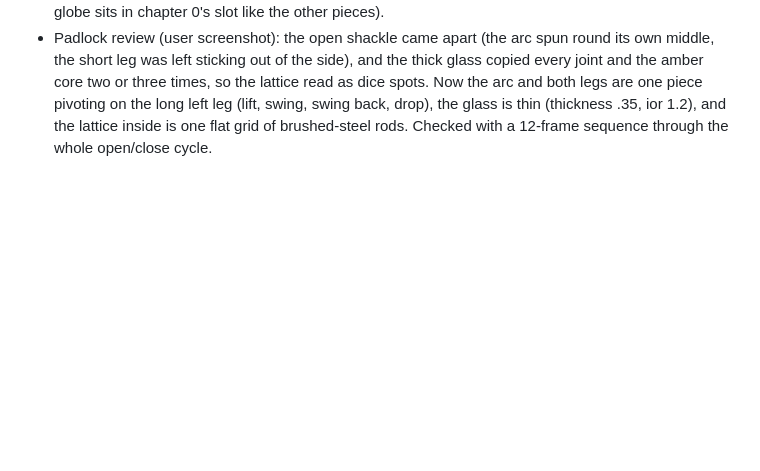
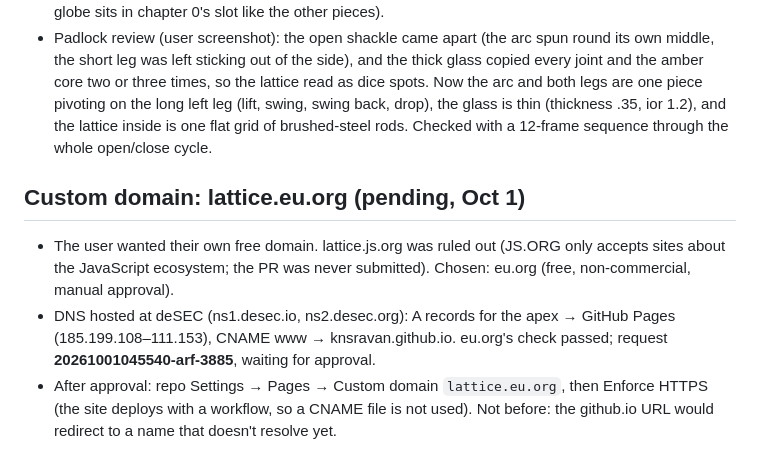
Before and after one commit to Knsravan/lattice, a Markdown page: NOTES.md, the part around the change. Drawn GitHub-style; blank space fills up the shorter version.

Commit message:
Notes: lattice.eu.org requested (deSEC DNS), pending approval (#39)
Claude-Session: https://claude.ai/code/session_01CFLP1XEDjDm6VcSGuXYqDk

Co-authored-by: Claude <noreply@anthropic.com>

```diff
--- a/NOTES.md
+++ b/NOTES.md
@@ -173,3 +173,8 @@
 - Scene 4's dots only filled a round patch in the middle of the box (a fixed ball of radius 4.2/3.0/2.4). Now: 2D fills the whole view (≈150 dots), 3D/4D use a bigger cloud (≈850/700 dots) that fades beyond the old core; balls still land in the core. The amber ball got lost among the beads in 3D: bigger, stronger glow, drawn on top.
 - The title crystal and chapter 0 fibre stream were "good but not that suitable for our concept". Reference artifact "Title and Problem Pieces" (title: A lattice padlock / B lattice key; ch. 0: A a red prism tapping the fibre stream / B a glass globe of light arcs), shown flowing into chapter 1. The user chose A and B: padlock + globe are now in `ui/signal.ts` (the stream and its phone-only slot rule are gone; the globe sits in chapter 0's slot like the other pieces).
 - Padlock review (user screenshot): the open shackle came apart (the arc spun round its own middle, the short leg was left sticking out of the side), and the thick glass copied every joint and the amber core two or three times, so the lattice read as dice spots. Now the arc and both legs are one piece pivoting on the long left leg (lift, swing, swing back, drop), the glass is thin (thickness .35, ior 1.2), and the lattice inside is one flat grid of brushed-steel rods. Checked with a 12-frame sequence through the whole open/close cycle.
+
+## Custom domain: lattice.eu.org (pending, Oct 1)
+- The user wanted their own free domain. lattice.js.org was ruled out (JS.ORG only accepts sites about the JavaScript ecosystem; the PR was never submitted). Chosen: eu.org (free, non-commercial, manual approval).
+- DNS hosted at deSEC (ns1.desec.io, ns2.desec.org): A records for the apex → GitHub Pages (185.199.108–111.153), CNAME www → knsravan.github.io. eu.org's check passed; request **20261001045540-arf-3885**, waiting for approval.
+- After approval: repo Settings → Pages → Custom domain `lattice.eu.org`, then Enforce HTTPS (the site deploys with a workflow, so a CNAME file is not used). Not before: the github.io URL would redirect to a name that doesn't resolve yet.
```
